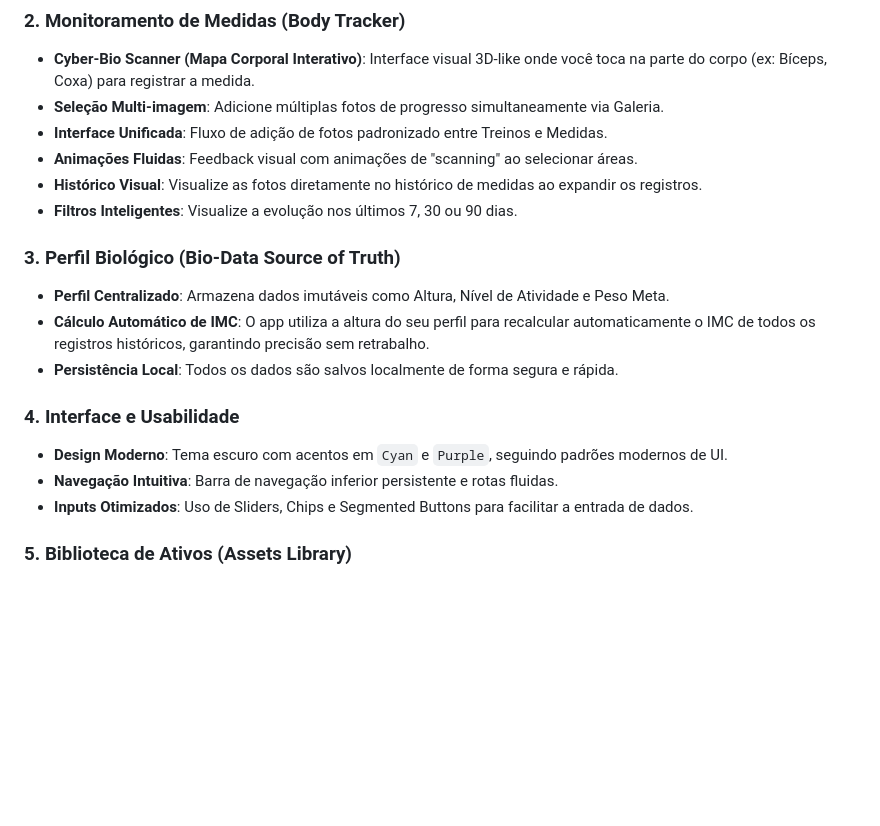
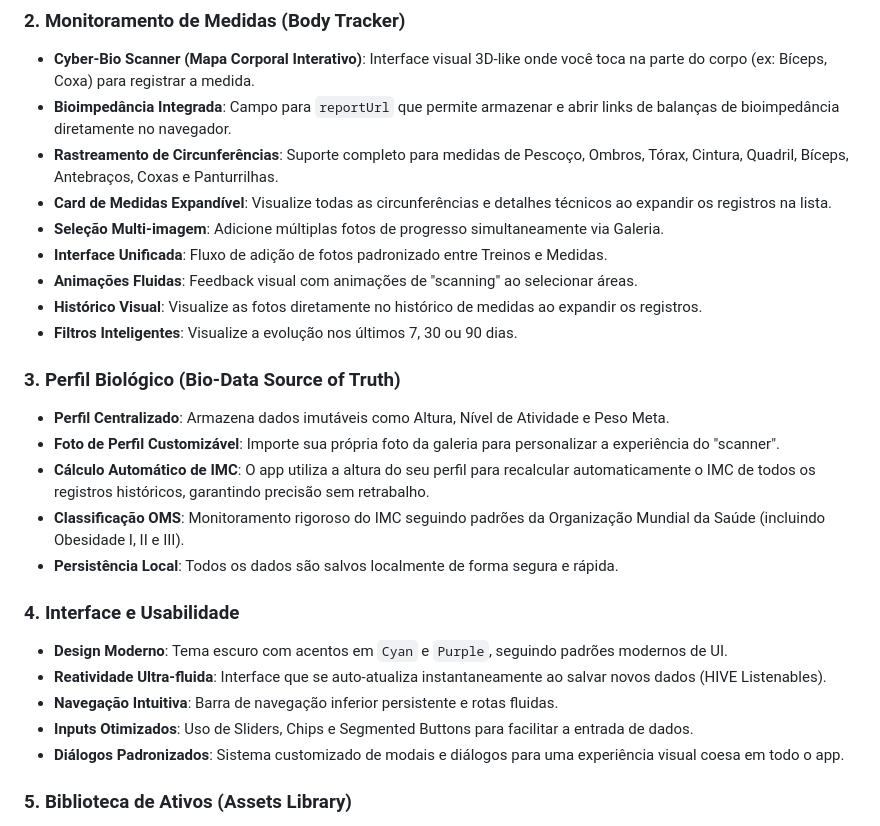
Before and after one commit to joaopaulovieira-dev/shape.log, a Markdown page: README.md, the part around the change. Rendered like a GitHub page; blank space fills up the shorter version.

Commit message:
docs: atualiza README com novas funcionalidades de perfil, bioimpedância e medidas

```diff
--- a/README.md
+++ b/README.md
@@ -18,6 +18,9 @@
 
 ### 2. Monitoramento de Medidas (Body Tracker)
 - **Cyber-Bio Scanner (Mapa Corporal Interativo)**: Interface visual 3D-like onde você toca na parte do corpo (ex: Bíceps, Coxa) para registrar a medida.
+- **Bioimpedância Integrada**: Campo para `reportUrl` que permite armazenar e abrir links de balanças de bioimpedância diretamente no navegador.
+- **Rastreamento de Circunferências**: Suporte completo para medidas de Pescoço, Ombros, Tórax, Cintura, Quadril, Bíceps, Antebraços, Coxas e Panturrilhas.
+- **Card de Medidas Expandível**: Visualize todas as circunferências e detalhes técnicos ao expandir os registros na lista.
 - **Seleção Multi-imagem**: Adicione múltiplas fotos de progresso simultaneamente via Galeria.
 - **Interface Unificada**: Fluxo de adição de fotos padronizado entre Treinos e Medidas.
 - **Animações Fluidas**: Feedback visual com animações de "scanning" ao selecionar áreas.
@@ -26,13 +29,17 @@
 
 ### 3. Perfil Biológico (Bio-Data Source of Truth)
 - **Perfil Centralizado**: Armazena dados imutáveis como Altura, Nível de Atividade e Peso Meta.
+- **Foto de Perfil Customizável**: Importe sua própria foto da galeria para personalizar a experiência do "scanner".
 - **Cálculo Automático de IMC**: O app utiliza a altura do seu perfil para recalcular automaticamente o IMC de todos os registros históricos, garantindo precisão sem retrabalho.
+- **Classificação OMS**: Monitoramento rigoroso do IMC seguindo padrões da Organização Mundial da Saúde (incluindo Obesidade I, II e III).
 - **Persistência Local**: Todos os dados são salvos localmente de forma segura e rápida.
 
 ### 4. Interface e Usabilidade
 - **Design Moderno**: Tema escuro com acentos em `Cyan` e `Purple`, seguindo padrões modernos de UI.
+- **Reatividade Ultra-fluida**: Interface que se auto-atualiza instantaneamente ao salvar novos dados (HIVE Listenables).
 - **Navegação Intuitiva**: Barra de navegação inferior persistente e rotas fluidas.
 - **Inputs Otimizados**: Uso de Sliders, Chips e Segmented Buttons para facilitar a entrada de dados.
+- **Diálogos Padronizados**: Sistema customizado de modais e diálogos para uma experiência visual coesa em todo o app.
 
 ### 5. Biblioteca de Ativos (Assets Library)
 - **Importação de Pacotes**: Importe arquivos `.zip` contendo centenas de imagens de equipamentos ou execução.
```
